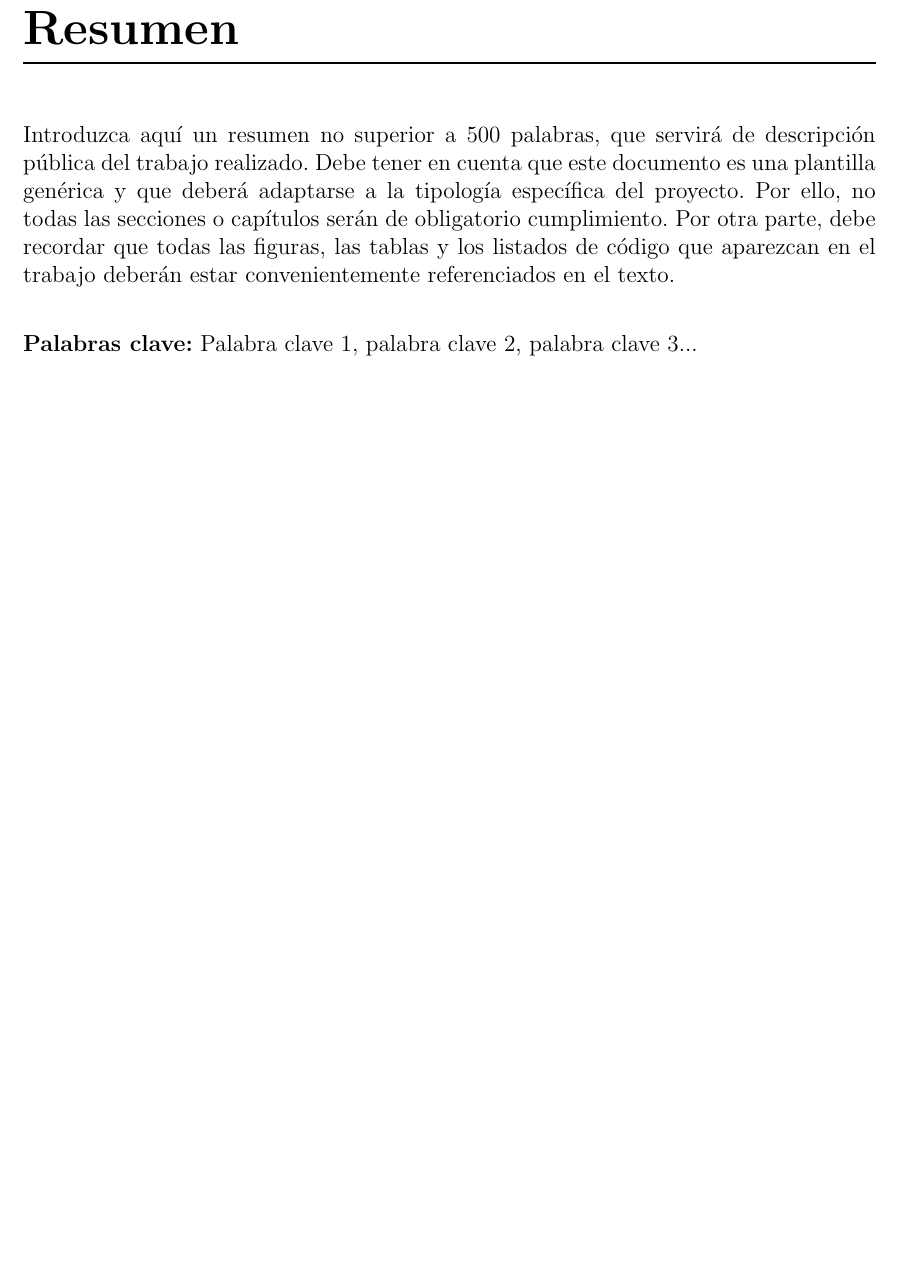
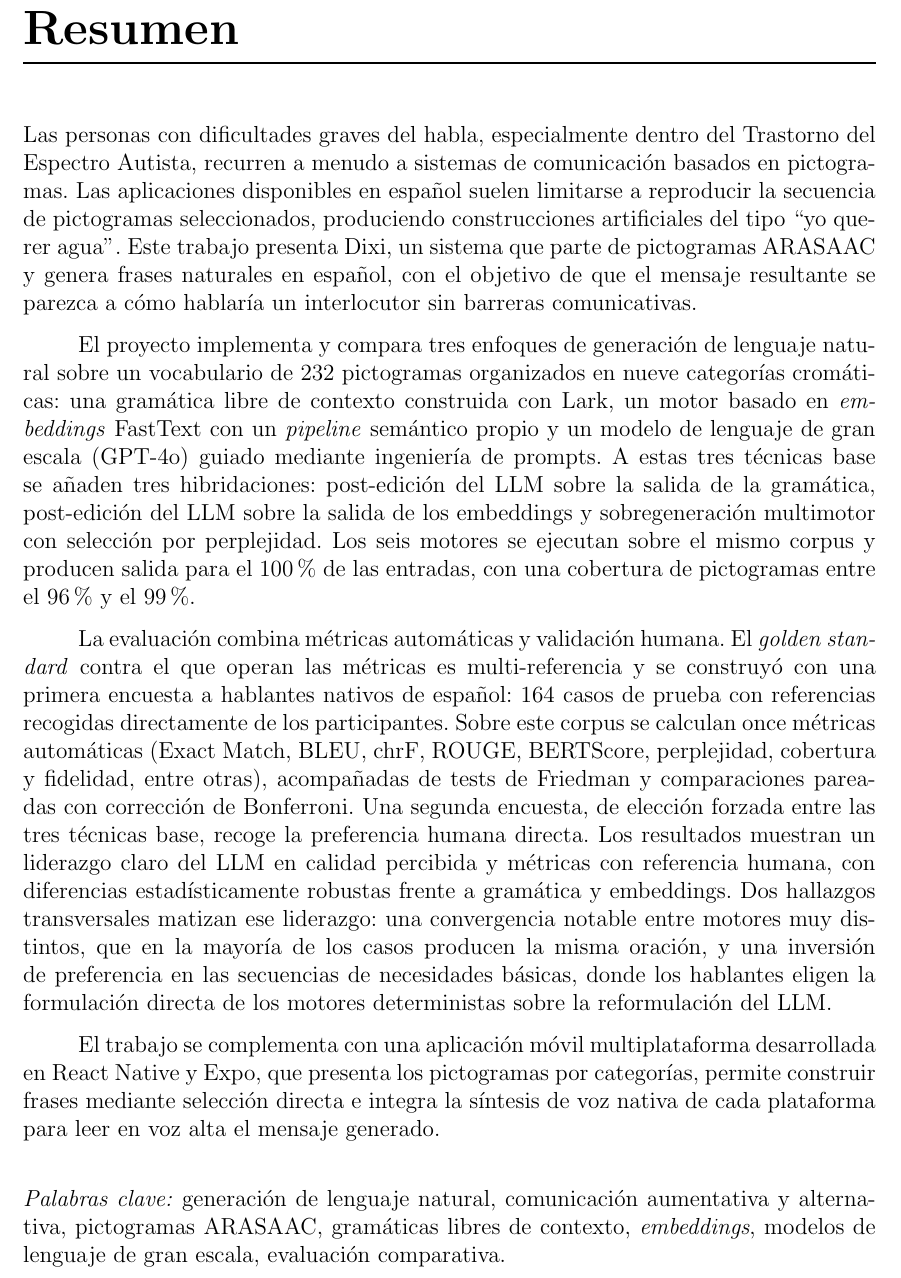
Before and after one commit to Lagaress/tfg-memory, a LaTeX document (main.tex, which reads sections/frontmatter/summary.tex): part of page 8 of 106, cut so that both start at the same text, the shorter picture padded with empty space. Compiled offline with pdfLaTeX.

Commit message:
Write thesis abstract and keywords
Co-Authored-By: Claude Opus 4.7 (1M context) <noreply@anthropic.com>

```diff
--- a/sections/frontmatter/summary.tex
+++ b/sections/frontmatter/summary.tex
@@ -2,10 +2,14 @@
 \thispagestyle{empty}
 \chapter*{Resumen}
 
-\noindent Introduzca aquí un resumen no superior a 500 palabras, que servirá de descripción pública del trabajo realizado. Debe tener en cuenta que este documento es una plantilla genérica y que deberá adaptarse a la tipología específica del proyecto. Por ello, no todas las secciones o capítulos serán de obligatorio cumplimiento.
-Por otra parte, debe recordar que todas las figuras, las tablas y los listados de código que aparezcan en el trabajo deberán estar convenientemente referenciados en el texto.
+\noindent Las personas con dificultades graves del habla, especialmente dentro del Trastorno del Espectro Autista, recurren a menudo a sistemas de comunicación basados en pictogramas. Las aplicaciones disponibles en español suelen limitarse a reproducir la secuencia de pictogramas seleccionados, produciendo construcciones artificiales del tipo ``yo querer agua''. Este trabajo presenta Dixi, un sistema que parte de pictogramas ARASAAC y genera frases naturales en español, con el objetivo de que el mensaje resultante se parezca a cómo hablaría un interlocutor sin barreras comunicativas.
+
+El proyecto implementa y compara tres enfoques de generación de lenguaje natural sobre un vocabulario de 232 pictogramas organizados en nueve categorías cromáticas: una gramática libre de contexto construida con Lark, un motor basado en \textit{embeddings} FastText con un \textit{pipeline} semántico propio y un modelo de lenguaje de gran escala (GPT-4o) guiado mediante ingeniería de prompts. A estas tres técnicas base se añaden tres hibridaciones: post-edición del LLM sobre la salida de la gramática, post-edición del LLM sobre la salida de los embeddings y sobregeneración multimotor con selección por perplejidad. Los seis motores se ejecutan sobre el mismo corpus y producen salida para el 100\% de las entradas, con una cobertura de pictogramas entre el 96\% y el 99\%.
+
+La evaluación combina métricas automáticas y validación humana. El \textit{golden standard} contra el que operan las métricas es multi-referencia y se construyó con una primera encuesta a hablantes nativos de español: 164 casos de prueba con referencias recogidas directamente de los participantes. Sobre este corpus se calculan once métricas automáticas (Exact Match, BLEU, chrF, ROUGE, BERTScore, perplejidad, cobertura y fidelidad, entre otras), acompañadas de tests de Friedman y comparaciones pareadas con corrección de Bonferroni. Una segunda encuesta, de elección forzada entre las tres técnicas base, recoge la preferencia humana directa. Los resultados muestran un liderazgo claro del LLM en calidad percibida y métricas con referencia humana, con diferencias estadísticamente robustas frente a gramática y embeddings. Dos hallazgos transversales matizan ese liderazgo: una convergencia notable entre motores muy distintos, que en la mayoría de los casos producen la misma oración, y una inversión de preferencia en las secuencias de necesidades básicas, donde los hablantes eligen la formulación directa de los motores deterministas sobre la reformulación del LLM.
+
+El trabajo se complementa con una aplicación móvil multiplataforma desarrollada en React Native y Expo, que presenta los pictogramas por categorías, permite construir frases mediante selección directa e integra la síntesis de voz nativa de cada plataforma para leer en voz alta el mensaje generado.
 
 \vspace{.5cm}
 
-% Añadir una serie de palabras clave que aparezcan en el texto
-\noindent \textbf{Palabras clave:} Palabra clave 1, palabra clave 2, palabra clave 3...
+\noindent \textit{Palabras clave:} generación de lenguaje natural, comunicación aumentativa y alternativa, pictogramas ARASAAC, gramáticas libres de contexto, \textit{embeddings}, modelos de lenguaje de gran escala, evaluación comparativa.
```
